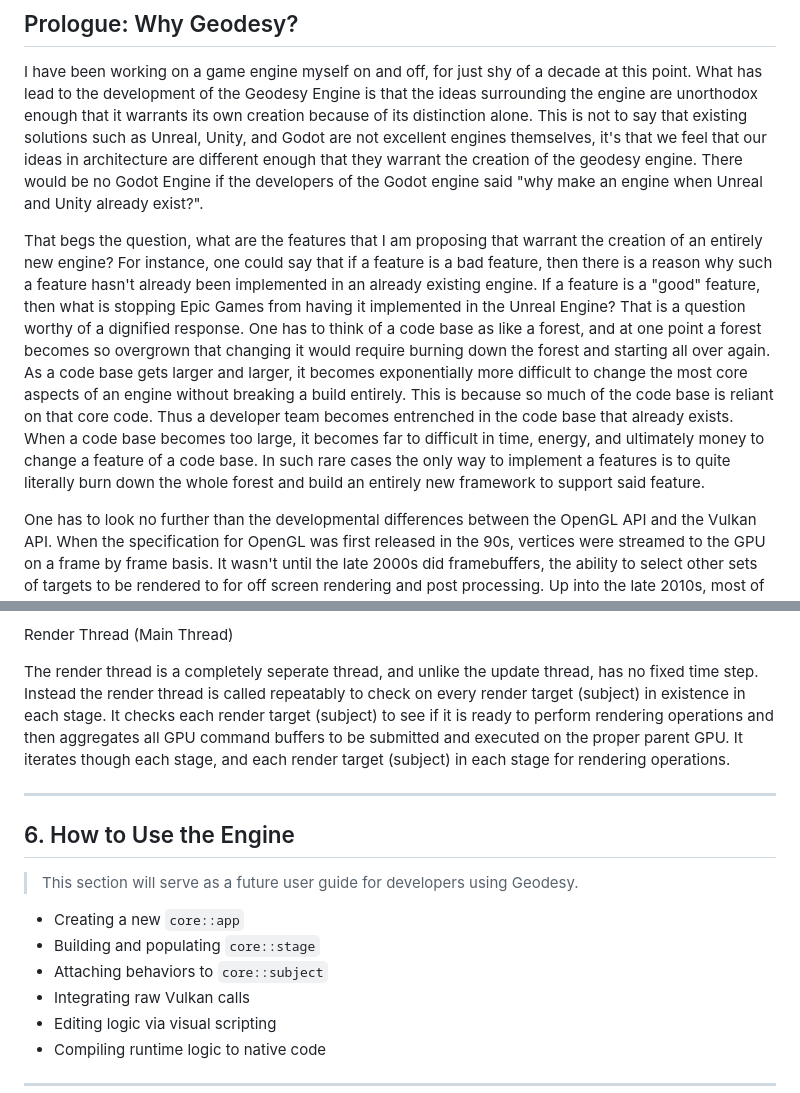
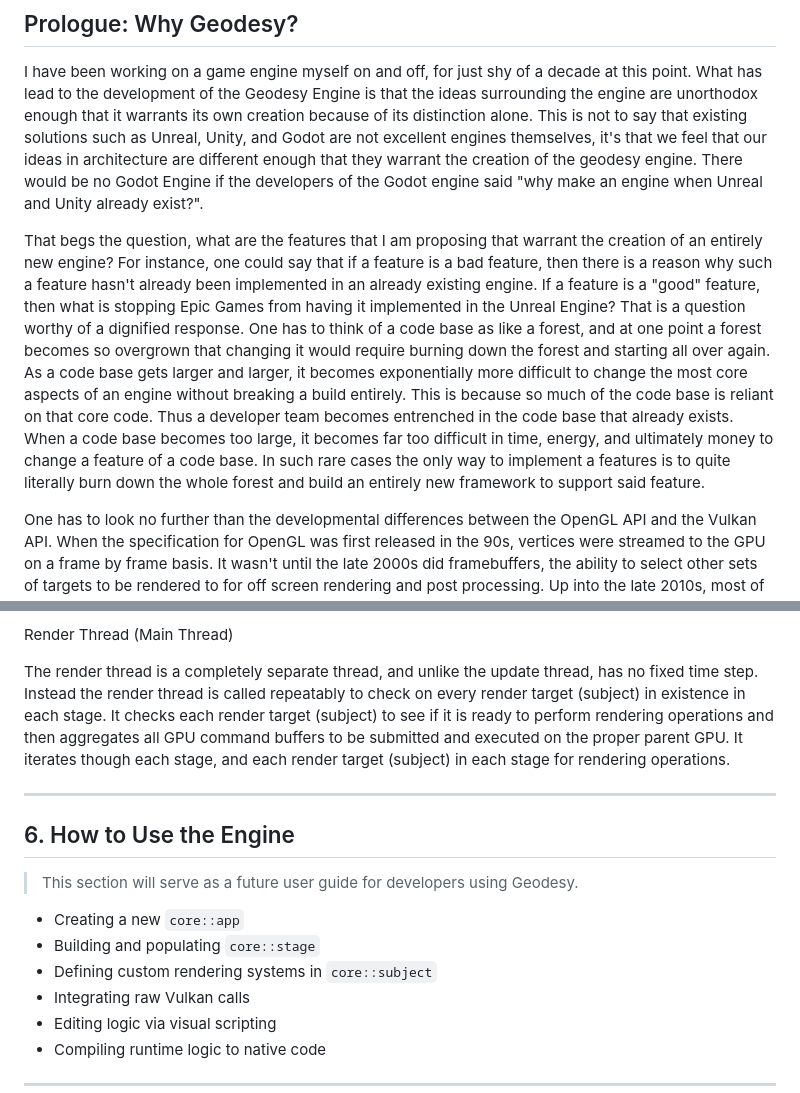
Before and after one commit to FermionicChaos/geodesy, a Markdown page: doc/Design.md, 2 parts joined by grey strips. Rendered like a GitHub page.

```diff
--- a/doc/Design.md
+++ b/doc/Design.md
@@ -8,7 +8,7 @@
 
 I have been working on a game engine myself on and off, for just shy of a decade at this point. What has lead to the development of the Geodesy Engine is that the ideas surrounding the engine are unorthodox enough that it warrants its own creation because of its distinction alone. This is not to say that existing solutions such as Unreal, Unity, and Godot are not excellent engines themselves, it's that we feel that our ideas in architecture are different enough that they warrant the creation of the geodesy engine. There would be no Godot Engine if the developers of the Godot engine said "why make an engine when Unreal and Unity already exist?".
 
-That begs the question, what are the features that I am proposing that warrant the creation of an entirely new engine? For instance, one could say that if a feature is a bad feature, then there is a reason why such a feature hasn't already been implemented in an already existing engine. If a feature is a "good" feature, then what is stopping Epic Games from having it implemented in the Unreal Engine? That is a question worthy of a dignified response. One has to think of a code base as like a forest, and at one point a forest becomes so overgrown that changing it would require burning down the forest and starting all over again. As a code base gets larger and larger, it becomes exponentially more difficult to change the most core aspects of an engine without breaking a build entirely. This is because so much of the code base is reliant on that core code. Thus a developer team becomes entrenched in the code base that already exists. When a code base becomes too large, it becomes far to difficult in time, energy, and ultimately money to change a feature of a code base. In such rare cases the only way to implement a features is to quite literally burn down the whole forest and build an entirely new framework to support said feature.&#x20;
+That begs the question, what are the features that I am proposing that warrant the creation of an entirely new engine? For instance, one could say that if a feature is a bad feature, then there is a reason why such a feature hasn't already been implemented in an already existing engine. If a feature is a "good" feature, then what is stopping Epic Games from having it implemented in the Unreal Engine? That is a question worthy of a dignified response. One has to think of a code base as like a forest, and at one point a forest becomes so overgrown that changing it would require burning down the forest and starting all over again. As a code base gets larger and larger, it becomes exponentially more difficult to change the most core aspects of an engine without breaking a build entirely. This is because so much of the code base is reliant on that core code. Thus a developer team becomes entrenched in the code base that already exists. When a code base becomes too large, it becomes far too difficult in time, energy, and ultimately money to change a feature of a code base. In such rare cases the only way to implement a features is to quite literally burn down the whole forest and build an entirely new framework to support said feature.&#x20;
 
 One has to look no further than the developmental differences between the OpenGL API and the Vulkan API. When the specification for OpenGL was first released in the 90s, vertices were streamed to the GPU on a frame by frame basis. It wasn't until the late 2000s did framebuffers, the ability to select other sets of targets to be rendered to for off screen rendering and post processing. Up into the late 2010s, most of the logical primitives of the OpenGL were Ad-hoc. The OpenGL context is tied to a particular system window, and it was agnostic to what GPU on the host system these rendering operations being performed on. It became better to start from scratch with a new API standard provided by AMD (Mantle), and influenced by OpenCL, that could allow high performance usage of GPU hardware.
 
@@ -400,7 +463,7 @@ Update Thread (Main Thread)
 
 Render Thread (Main Thread)
 
-The render thread is a completely seperate thread, and unlike the update thread, has no fixed time step. Instead the render thread is called repeatably to check on every render target (subject) in existence in each stage. It checks each render target (subject) to see if it is ready to perform rendering operations and then aggregates all GPU command buffers to be submitted and executed on the proper parent GPU. It iterates though each stage, and each render target (subject) in each stage for rendering operations.
+The render thread is a completely separate thread, and unlike the update thread, has no fixed time step. Instead the render thread is called repeatably to check on every render target (subject) in existence in each stage. It checks each render target (subject) to see if it is ready to perform rendering operations and then aggregates all GPU command buffers to be submitted and executed on the proper parent GPU. It iterates though each stage, and each render target (subject) in each stage for rendering operations.
 
 ---
 
@@ -410,7 +473,7 @@ The render thread is a completely seperate thread, and unlike the update thread,
 
 - Creating a new `core::app`
 - Building and populating `core::stage`
-- Attaching behaviors to `core::subject`
+- Defining custom rendering systems in `core::subject`
 - Integrating raw Vulkan calls
 - Editing logic via visual scripting
 - Compiling runtime logic to native code
```
Also changed, not shown: other parts of doc/Design.md (+69 -6 lines).
